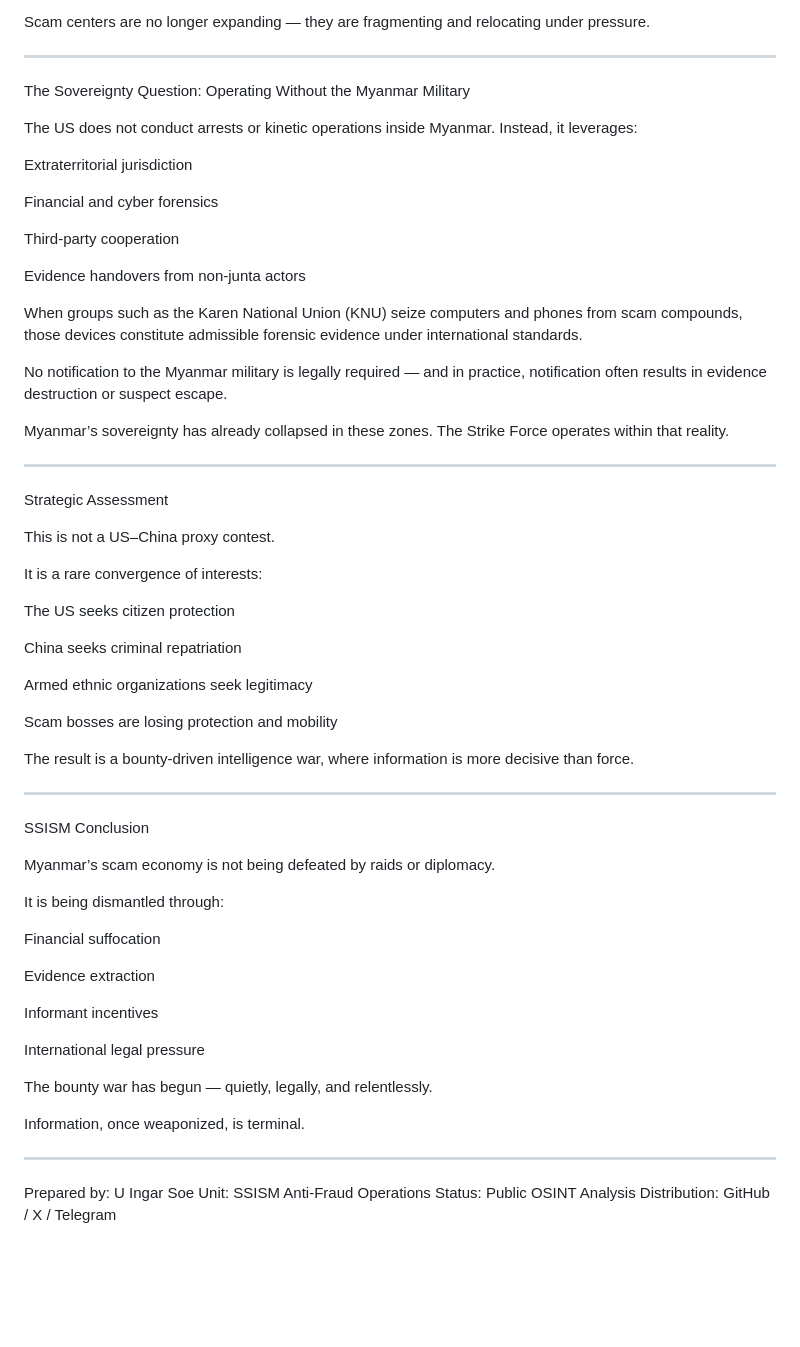
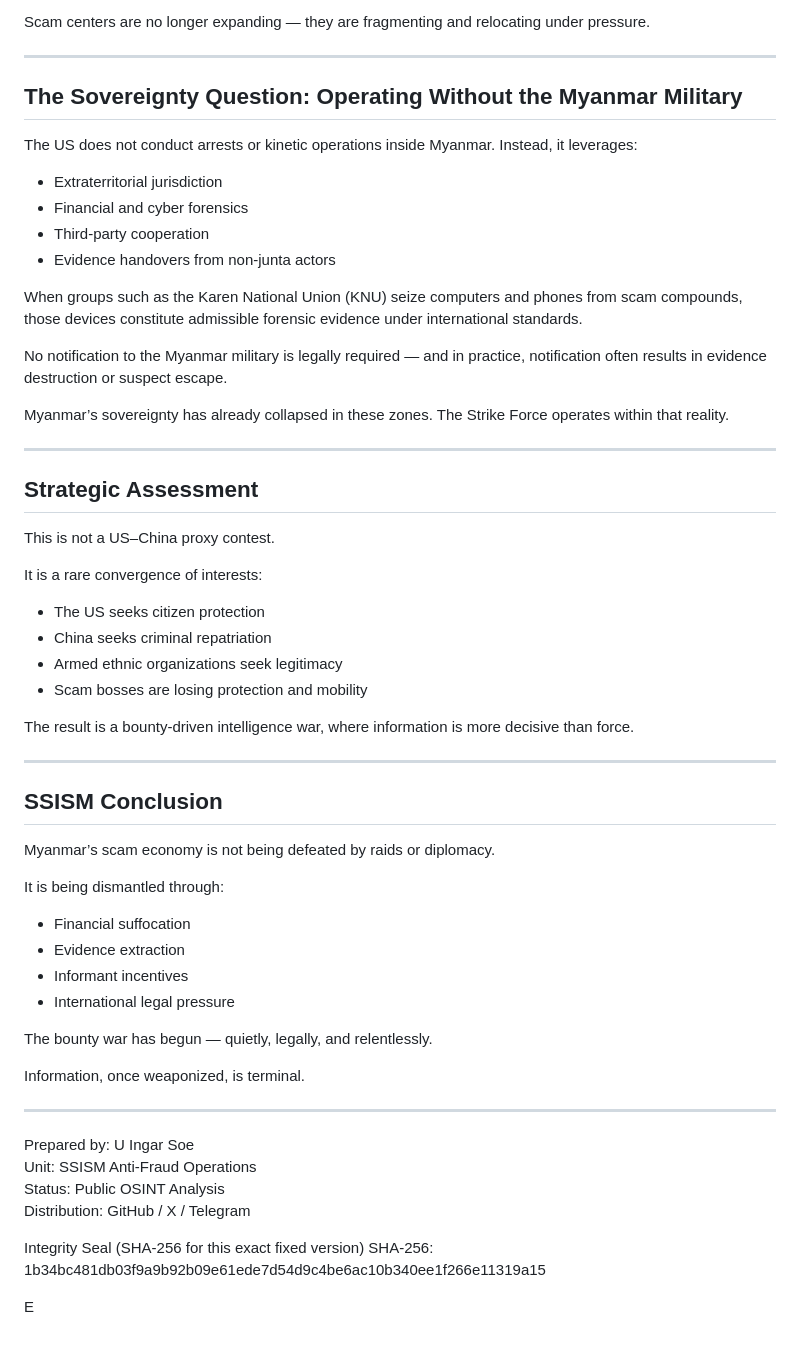
Before and after one commit to UIngarsoe/-SSISM_DISSEMINATION_ENGINE_V1, a Markdown page: dossier/Final _SHA256_US_Scam_Center_Strike_Force_Bounty_War_Myanmar.md, the part around one of its changes. GitHub-like rendering; blank space fills up the shorter version.

```diff
--- a/dossier/ US_Scam_Center_Strike_Force_Bounty_War_Myanmar.md
+++ b/dossier/Final _SHA256_US_Scam_Center_Strike_Force_Bounty_War_Myanmar.md
@@ -78,17 +71,13 @@ Scam centers are no longer expanding — they are fragmenting and relocating und
 ---
 
-The Sovereignty Question: Operating Without the Myanmar Military
+## The Sovereignty Question: Operating Without the Myanmar Military
 
 The US does not conduct arrests or kinetic operations inside Myanmar. Instead, it leverages:
 
-Extraterritorial jurisdiction
-
-Financial and cyber forensics
-
-Third-party cooperation
-
-Evidence handovers from non-junta actors
-
+- Extraterritorial jurisdiction
+- Financial and cyber forensics
+- Third-party cooperation
+- Evidence handovers from non-junta actors
 
 When groups such as the Karen National Union (KNU) seize computers and phones from scam compounds, those devices constitute admissible forensic evidence under international standards.
 
@@ -96,48 +85,37 @@ No notification to the Myanmar military is legally required — and in practice,
 
 Myanmar’s sovereignty has already collapsed in these zones. The Strike Force operates within that reality.
 
-
 ---
 
-Strategic Assessment
+## Strategic Assessment
 
 This is not a US–China proxy contest.
 
 It is a rare convergence of interests:
 
-The US seeks citizen protection
-
-China seeks criminal repatriation
-
-Armed ethnic organizations seek legitimacy
-
-Scam bosses are losing protection and mobility
-
+- The US seeks citizen protection
+- China seeks criminal repatriation
+- Armed ethnic organizations seek legitimacy
+- Scam bosses are losing protection and mobility
 
 The result is a bounty-driven intelligence war, where information is more decisive than force.
 
-
 ---
 
-SSISM Conclusion
+## SSISM Conclusion
 
 Myanmar’s scam economy is not being defeated by raids or diplomacy.
 
 It is being dismantled through:
 
-Financial suffocation
-
-Evidence extraction
-
-Informant incentives
-
-International legal pressure
-
+- Financial suffocation
+- Evidence extraction
+- Informant incentives
+- International legal pressure
 
 The bounty war has begun — quietly, legally, and relentlessly.
 
 Information, once weaponized, is terminal.
-
 
 ---
 
@@ -145,3 +123,8 @@ Prepared by: U Ingar Soe
 Unit: SSISM Anti-Fraud Operations
 Status: Public OSINT Analysis
 Distribution: GitHub / X / Telegram
+
+Integrity Seal (SHA-256 for this exact fixed version)
+SHA-256: 1b34bc481db03f9a9b92b09e61ede7d54d9c4be6ac10b340ee1f266e11319a15
+
+E
```
Also changed, not shown: other parts of dossier/Final _SHA256_US_Scam_Center_Strike_Force_Bounty_War_Myanmar.md (+22 -29 lines).
